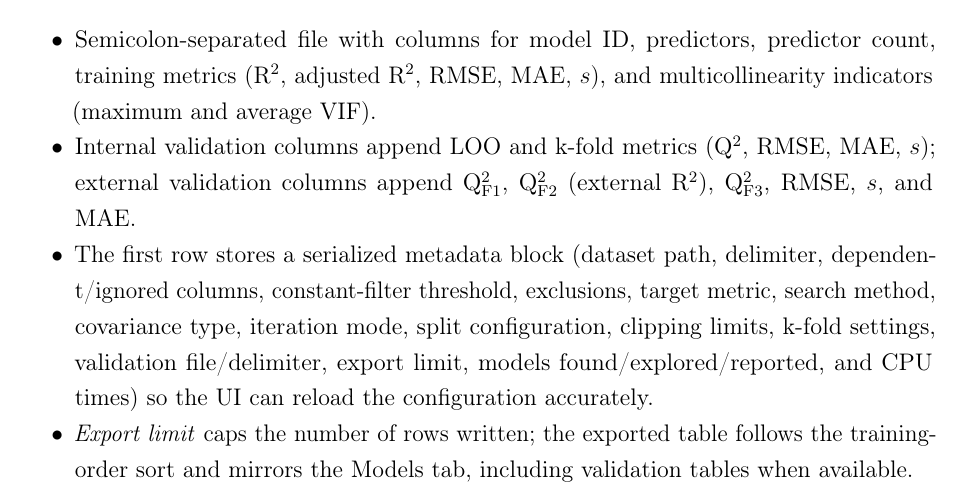
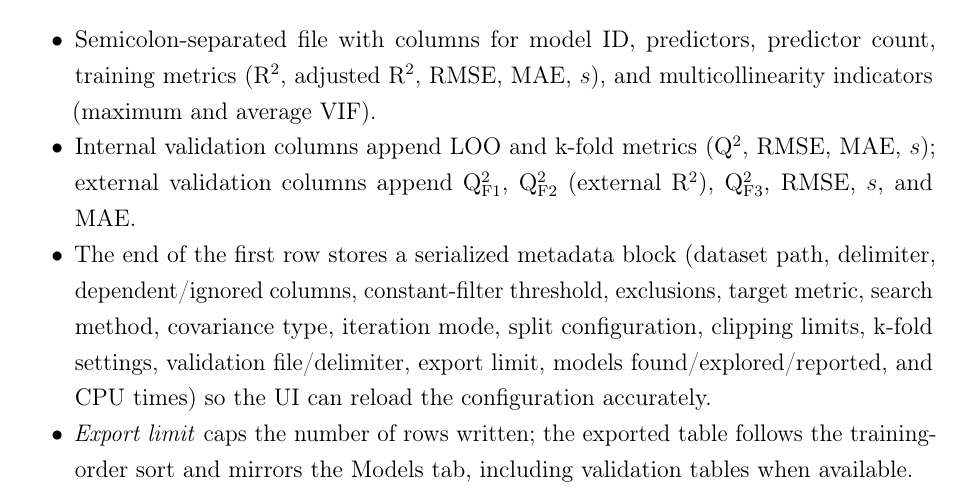
Before and after one commit to Jacksonalcazar/MLR-X, a LaTeX document (MLRX_manual.tex): part of page 11 of 14, cut so that both start at the same text. Compiled offline with pdfLaTeX.

Commit message:
Clarify metadata location in model CSV description

```diff
--- a/MLRX_manual.tex
+++ b/MLRX_manual.tex
@@ -287,7 +287,7 @@ Enumerates every predictor combination up to \emph{Max predictors}, pre-filterin
 \begin{itemize}
   \item Semicolon-separated file with columns for model ID, predictors, predictor count, training metrics (R$^2$, adjusted R$^2$, RMSE, MAE, $s$), and multicollinearity indicators (maximum and average VIF).
   \item Internal validation columns append LOO and k-fold metrics (Q$^2$, RMSE, MAE, $s$); external validation columns append Q$^2_{\mathrm{F1}}$, Q$^2_{\mathrm{F2}}$ (external R$^2$), Q$^2_{\mathrm{F3}}$, RMSE, $s$, and MAE.
-  \item The first row stores a serialized metadata block (dataset path, delimiter, dependent/ignored columns, constant-filter threshold, exclusions, target metric, search method, covariance type, iteration mode, split configuration, clipping limits, k-fold settings, validation file/delimiter, export limit, models found/explored/reported, and CPU times) so the UI can reload the configuration accurately.
+  \item The end of the first row stores a serialized metadata block (dataset path, delimiter, dependent/ignored columns, constant-filter threshold, exclusions, target metric, search method, covariance type, iteration mode, split configuration, clipping limits, k-fold settings, validation file/delimiter, export limit, models found/explored/reported, and CPU times) so the UI can reload the configuration accurately.
   \item \emph{Export limit} caps the number of rows written; the exported table follows the training-order sort and mirrors the Models tab, including validation tables when available.
 \end{itemize}
 
```
